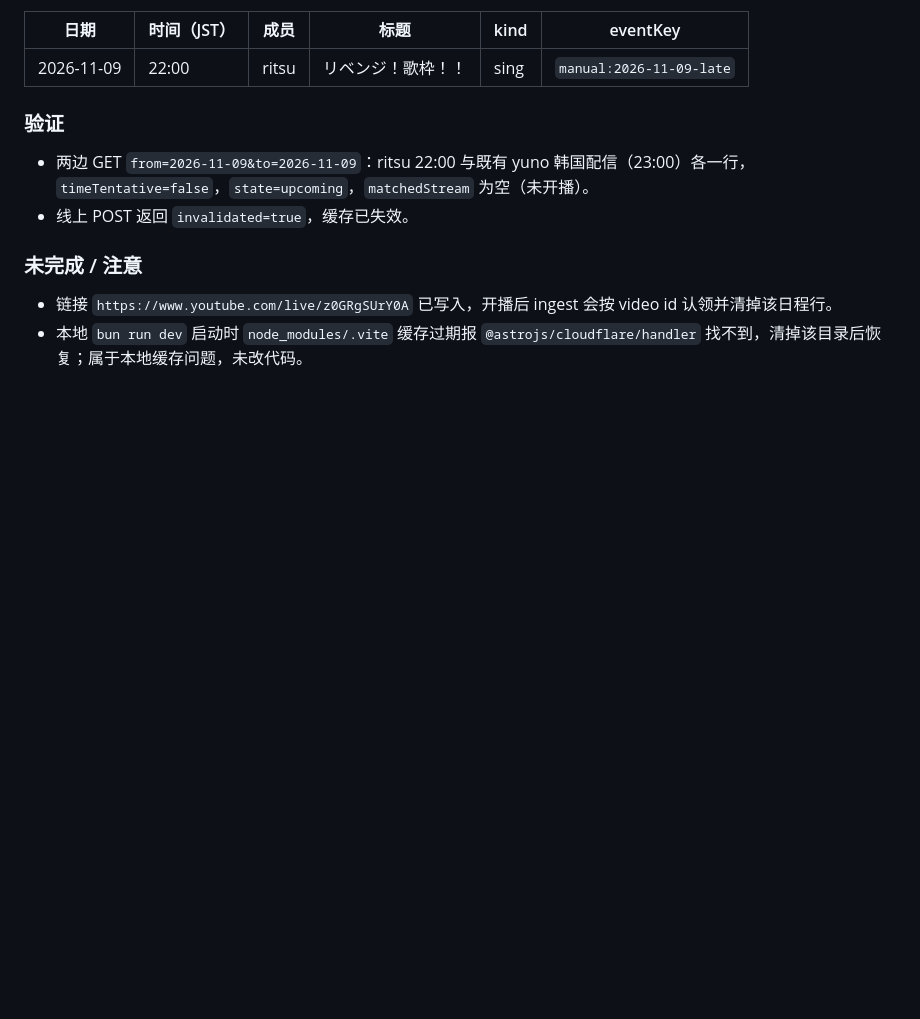
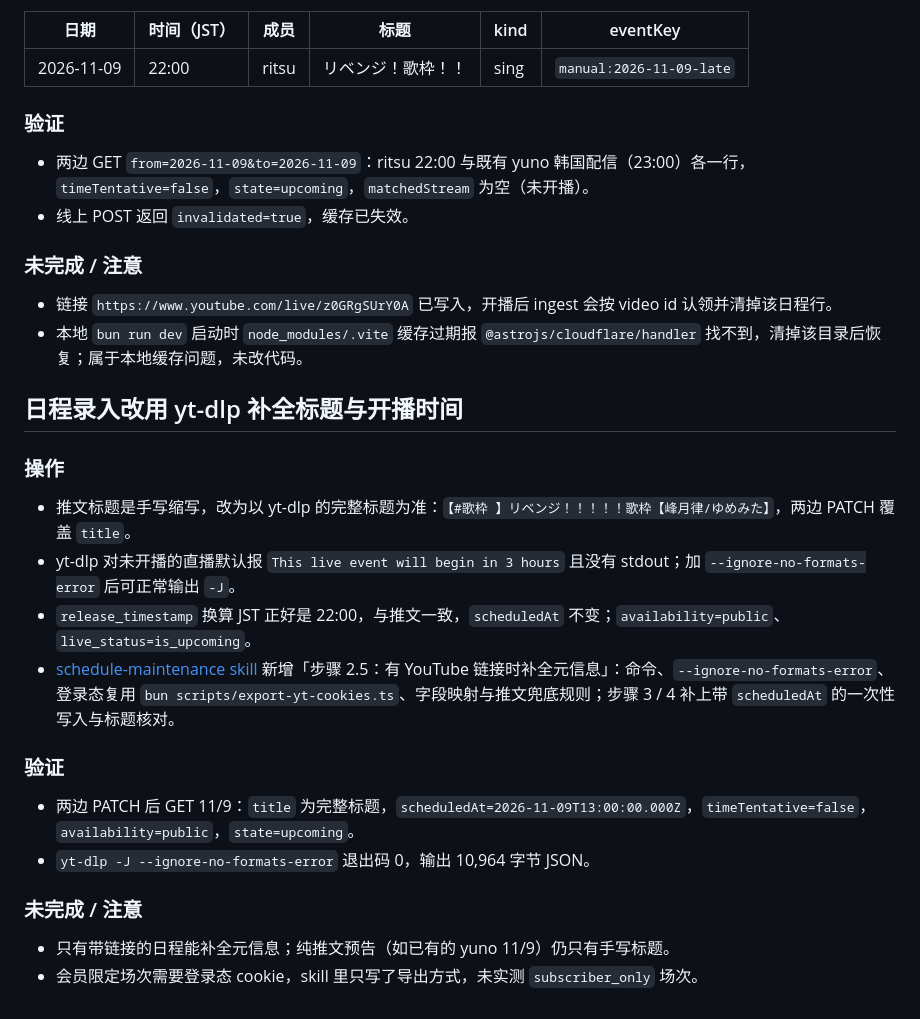
Before and after one commit to Chilfish/yumemita-stream-dashboard, a Markdown page: docs/development-log/2026-11-09.md, the part around the change. Drawn GitHub-style; blank space fills up the shorter version.

Commit message:
docs(schedule): 用 yt-dlp 补全日程标题与开播时间
Co-authored-by: CommandCodeBot <noreply@commandcode.ai>

```diff
--- a/docs/development-log/2026-11-09.md
+++ b/docs/development-log/2026-11-09.md
@@ -112,3 +112,22 @@
 
 - 链接 `https://www.youtube.com/live/z0GRgSUrY0A` 已写入，开播后 ingest 会按 video id 认领并清掉该日程行。
 - 本地 `bun run dev` 启动时 `node_modules/.vite` 缓存过期报 `@astrojs/cloudflare/handler` 找不到，清掉该目录后恢复；属于本地缓存问题，未改代码。
+
+## 日程录入改用 yt-dlp 补全标题与开播时间
+
+### 操作
+
+- 推文标题是手写缩写，改为以 yt-dlp 的完整标题为准：`【#歌枠 】リベンジ！！！！！歌枠【峰月律/ゆめみた】`，两边 PATCH 覆盖 `title`。
+- yt-dlp 对未开播的直播默认报 `This live event will begin in 3 hours` 且没有 stdout；加 `--ignore-no-formats-error` 后可正常输出 `-J`。
+- `release_timestamp` 换算 JST 正好是 22:00，与推文一致，`scheduledAt` 不变；`availability=public`、`live_status=is_upcoming`。
+- [schedule-maintenance skill](../../.agents/skills/schedule-maintenance/SKILL.md) 新增「步骤 2.5：有 YouTube 链接时补全元信息」：命令、`--ignore-no-formats-error`、登录态复用 `bun scripts/export-yt-cookies.ts`、字段映射与推文兜底规则；步骤 3 / 4 补上带 `scheduledAt` 的一次性写入与标题核对。
+
+### 验证
+
+- 两边 PATCH 后 GET 11/9：`title` 为完整标题，`scheduledAt=2026-11-09T13:00:00.000Z`，`timeTentative=false`，`availability=public`，`state=upcoming`。
+- `yt-dlp -J --ignore-no-formats-error` 退出码 0，输出 10,964 字节 JSON。
+
+### 未完成 / 注意
+
+- 只有带链接的日程能补全元信息；纯推文预告（如已有的 yuno 11/9）仍只有手写标题。
+- 会员限定场次需要登录态 cookie，skill 里只写了导出方式，未实测 `subscriber_only` 场次。
```
Also changed, not shown: 1 other file.
